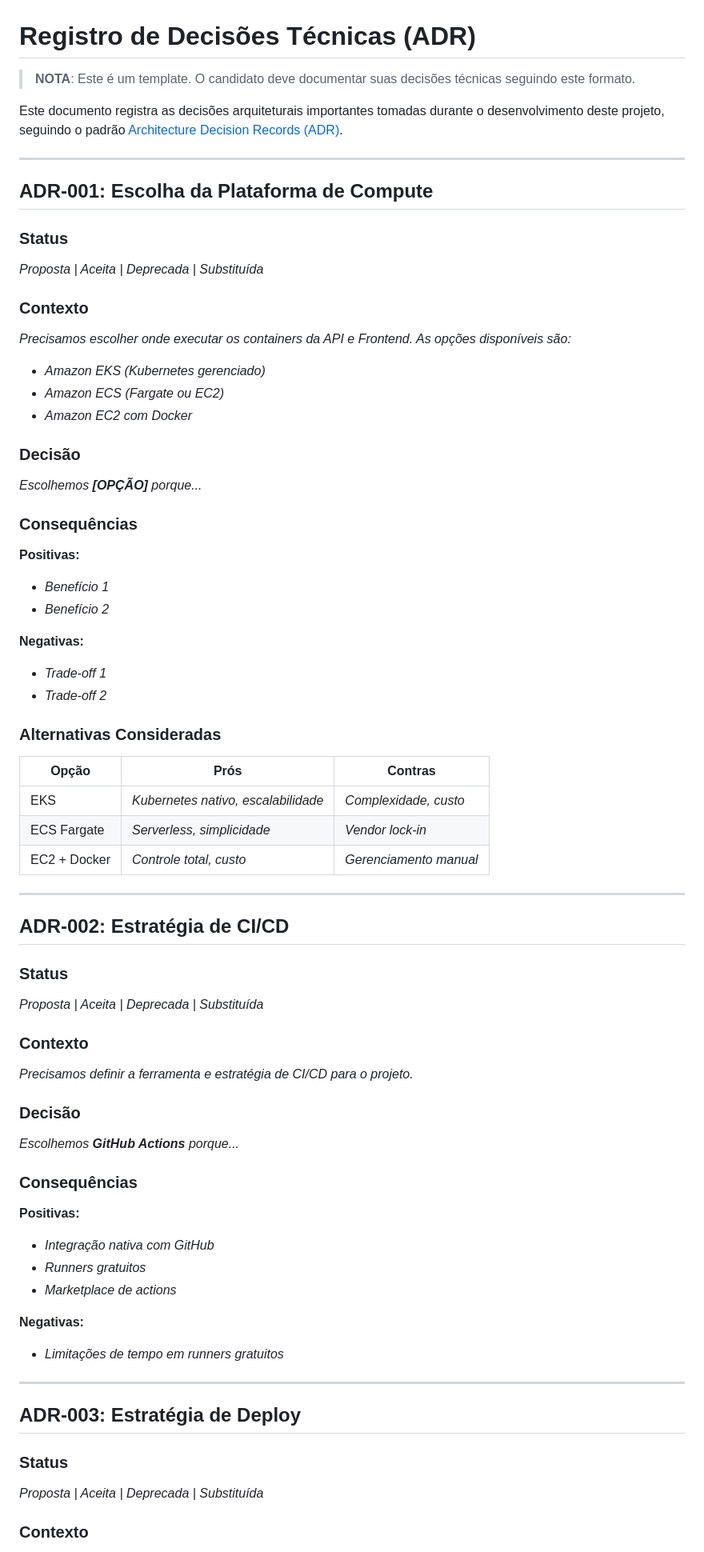
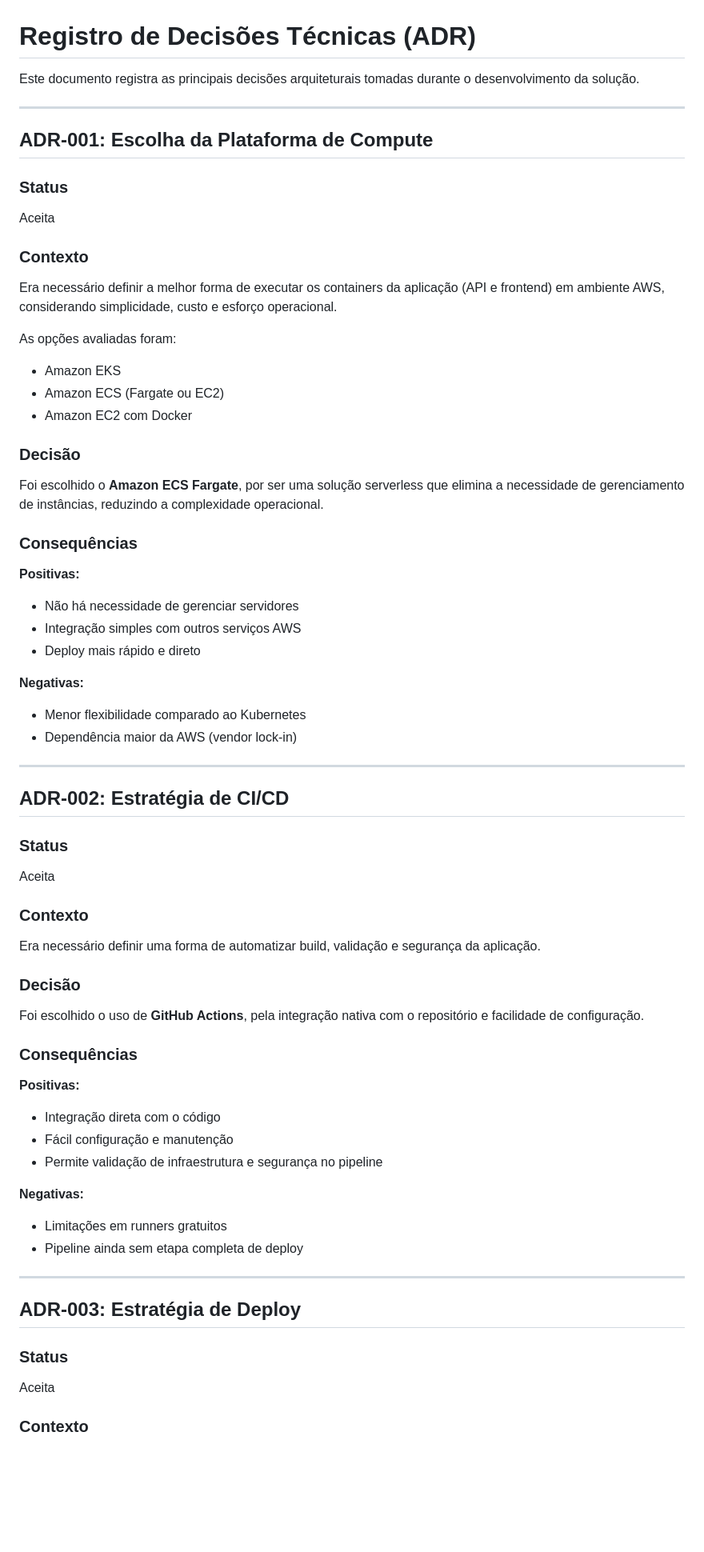
Before and after one commit to Marcosvinni/entrevista.devops.desafio, a Markdown page: docs/DECISIONS.md, the part around one of its changes. Shown at 80% size. GitHub-like rendering; blank space fills up the shorter version.

Commit message:
docs: atualiza ADR com decisões técnicas

```diff
--- a/docs/DECISIONS.md
+++ b/docs/DECISIONS.md
@@ -1,71 +1,65 @@
 # Registro de Decisões Técnicas (ADR)
 
-> **NOTA**: Este é um template. O candidato deve documentar suas decisões técnicas seguindo este formato.
-
-Este documento registra as decisões arquiteturais importantes tomadas durante o desenvolvimento deste projeto, seguindo o padrão [Architecture Decision Records (ADR)](https://adr.github.io/).
+Este documento registra as principais decisões arquiteturais tomadas durante o desenvolvimento da solução.
 
 ---
 
 ## ADR-001: Escolha da Plataforma de Compute
 
 ### Status
-_Proposta | Aceita | Deprecada | Substituída_
+Aceita
 
 ### Contexto
-_Precisamos escolher onde executar os containers da API e Frontend. As opções disponíveis são:_
-- _Amazon EKS (Kubernetes gerenciado)_
-- _Amazon ECS (Fargate ou EC2)_
-- _Amazon EC2 com Docker_
+Era necessário definir a melhor forma de executar os containers da aplicação (API e frontend) em ambiente AWS, considerando simplicidade, custo e esforço operacional.
+
+As opções avaliadas foram:
+- Amazon EKS
+- Amazon ECS (Fargate ou EC2)
+- Amazon EC2 com Docker
 
 ### Decisão
-_Escolhemos **[OPÇÃO]** porque..._
+Foi escolhido o **Amazon ECS Fargate**, por ser uma solução serverless que elimina a necessidade de gerenciamento de instâncias, reduzindo a complexidade operacional.
 
 ### Consequências
 
 **Positivas:**
-- _Benefício 1_
-- _Benefício 2_
+- Não há necessidade de gerenciar servidores
+- Integração simples com outros serviços AWS
+- Deploy mais rápido e direto
 
 **Negativas:**
-- _Trade-off 1_
-- _Trade-off 2_
-
-### Alternativas Consideradas
-
-| Opção | Prós | Contras |
-|-------|------|---------|
-| EKS | _Kubernetes nativo, escalabilidade_ | _Complexidade, custo_ |
-| ECS Fargate | _Serverless, simplicidade_ | _Vendor lock-in_ |
-| EC2 + Docker | _Controle total, custo_ | _Gerenciamento manual_ |
+- Menor flexibilidade comparado ao Kubernetes
+- Dependência maior da AWS (vendor lock-in)
 
 ---
 
 ## ADR-002: Estratégia de CI/CD
 
 ### Status
-_Proposta | Aceita | Deprecada | Substituída_
+Aceita
 
 ### Contexto
-_Precisamos definir a ferramenta e estratégia de CI/CD para o projeto._
+Era necessário definir uma forma de automatizar build, validação e segurança da aplicação.
 
 ### Decisão
-_Escolhemos **GitHub Actions** porque..._
+Foi escolhido o uso de **GitHub Actions**, pela integração nativa com o repositório e facilidade de configuração.
 
 ### Consequências
 
 **Positivas:**
-- _Integração nativa com GitHub_
-- _Runners gratuitos_
-- _Marketplace de actions_
+- Integração direta com o código
+- Fácil configuração e manutenção
+- Permite validação de infraestrutura e segurança no pipeline
 
 **Negativas:**
-- _Limitações de tempo em runners gratuitos_
+- Limitações em runners gratuitos
+- Pipeline ainda sem etapa completa de deploy
 
 ---
 
 ## ADR-003: Estratégia de Deploy
 
 ### Status
-_Proposta | Aceita | Deprecada | Substituída_
+Aceita
 
 ### Contexto
```
Also changed, not shown: other parts of docs/DECISIONS.md (+34 -85 lines).
